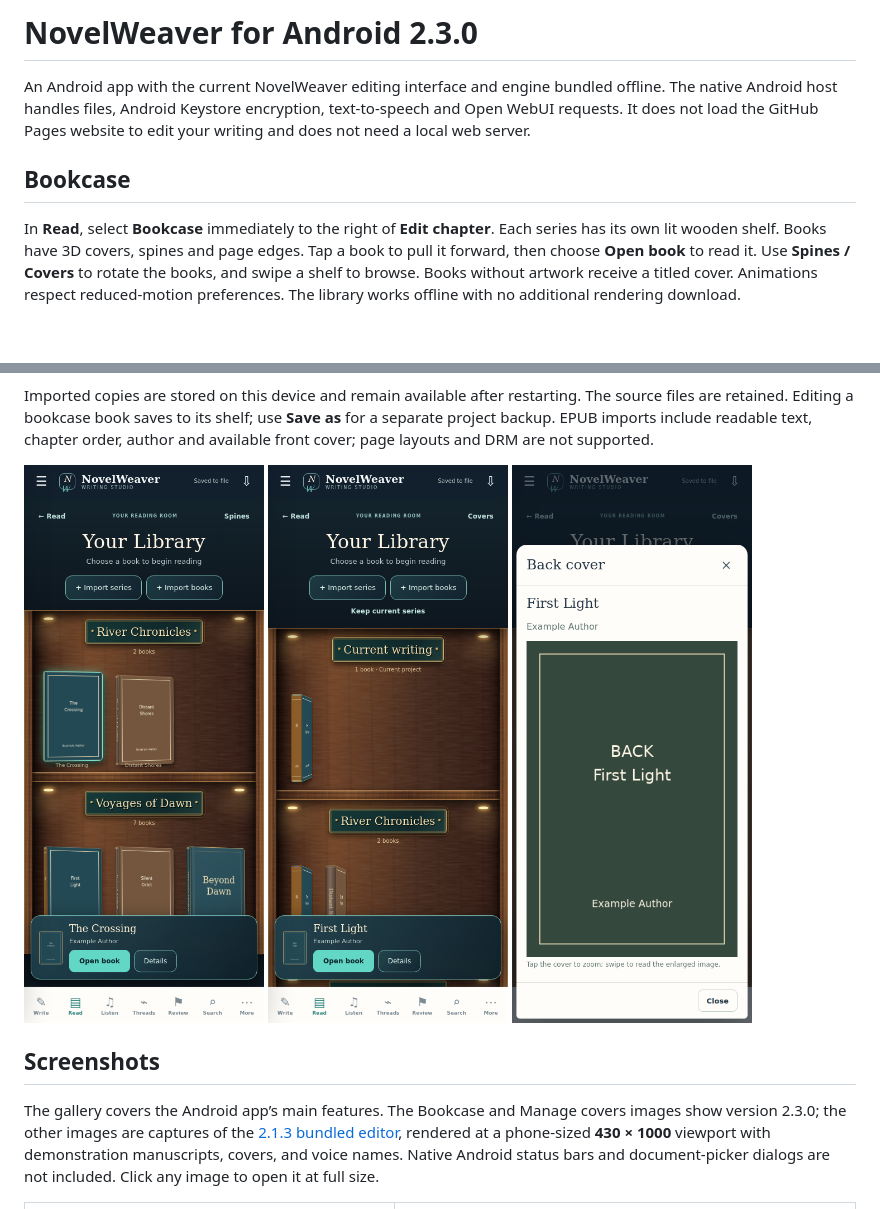
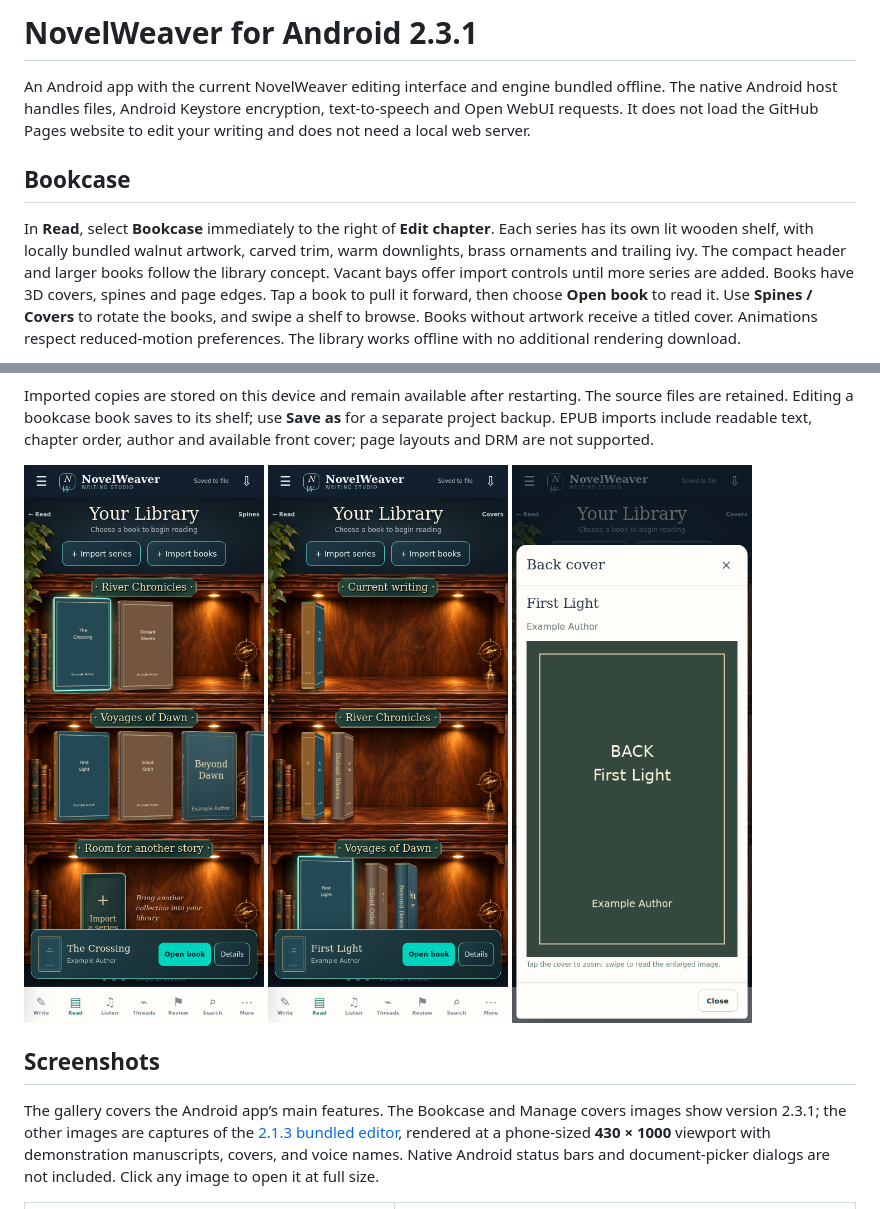
Before and after one commit to chronos1981/novelweaver-android, a Markdown page: README.md, 2 parts joined by grey strips. GitHub-like rendering; pictures changed too: docs/screenshots/bookcase-back-cover.png, docs/screenshots/bookcase-spines.png, docs/screenshots/bookcase.png; blank space fills up the shorter version.

Commit message:
Match the library concept with production walnut shelf artwork and compact controls in 2.3.1

```diff
--- a/README.md
+++ b/README.md
@@ -1,4 +1,4 @@
-# NovelWeaver for Android 2.3.0
+# NovelWeaver for Android 2.3.1
 
 An Android app with the current NovelWeaver editing interface and engine bundled
 offline. The native Android host handles files, Android Keystore encryption,
@@ -8,7 +8,10 @@ to edit your writing and does not need a local web server.
 ## Bookcase
 
 In **Read**, select **Bookcase** immediately to the right of **Edit chapter**.
-Each series has its own lit wooden shelf. Books have 3D covers, spines and page
+Each series has its own lit wooden shelf, with locally bundled walnut artwork,
+carved trim, warm downlights, brass ornaments and trailing ivy. The compact
+header and larger books follow the library concept. Vacant bays offer import
+controls until more series are added. Books have 3D covers, spines and page
 edges. Tap a book to pull it forward, then choose **Open book** to read it.
 Use **Spines / Covers** to rotate the books, and swipe a shelf to browse.
 Books without artwork receive a titled cover. Animations respect reduced-motion
@@ -37,7 +40,7 @@ not supported.
 
 ## Screenshots
 
-The gallery covers the Android app’s main features. The Bookcase and Manage covers images show version 2.3.0; the other images are captures of the [2.1.3 bundled editor](https://github.com/chronos1981/novelweaver-android/pull/2), rendered at a phone-sized **430 × 1000** viewport with demonstration manuscripts, covers, and voice names. Native Android status bars and document-picker dialogs are not included. Click any image to open it at full size.
+The gallery covers the Android app’s main features. The Bookcase and Manage covers images show version 2.3.1; the other images are captures of the [2.1.3 bundled editor](https://github.com/chronos1981/novelweaver-android/pull/2), rendered at a phone-sized **430 × 1000** viewport with demonstration manuscripts, covers, and voice names. Native Android status bars and document-picker dialogs are not included. Click any image to open it at full size.
 
 <table>
 <tr><td align="center" valign="top"><a href="docs/screenshots/write.png"><img src="docs/screenshots/write.png" width="240" alt="Writing editor in NovelWeaver for Android"></a><br><strong>Writing editor</strong><br><sub>Edit paragraphs, choose dialogue presets, and track edit counts.</sub></td><td align="center" valign="top"><a href="docs/screenshots/listen.png"><img src="docs/screenshots/listen.png" width="240" alt="Listen and voice filters in NovelWeaver for Android"></a><br><strong>Listen and voice filters</strong><br><sub>Choose chapter/book range, language, local or online voices, speed, and playback controls.</sub></td></tr>
```
Also changed, not shown: VALIDATION.md (+16 -0 lines), docs/library-artwork.md (added, +12 -0 lines), docs/screenshots/README.md (+4 -0 lines), docs/screenshots/bookcase-single-series.png (added), 7 other files.
